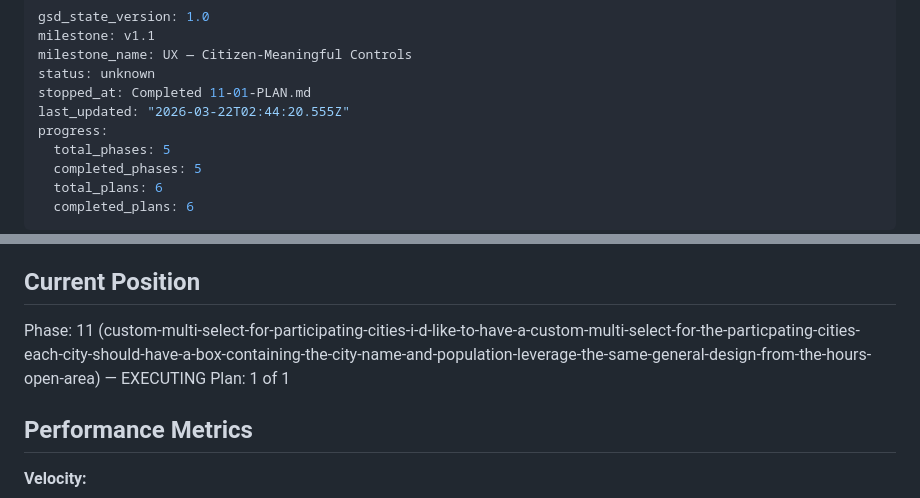
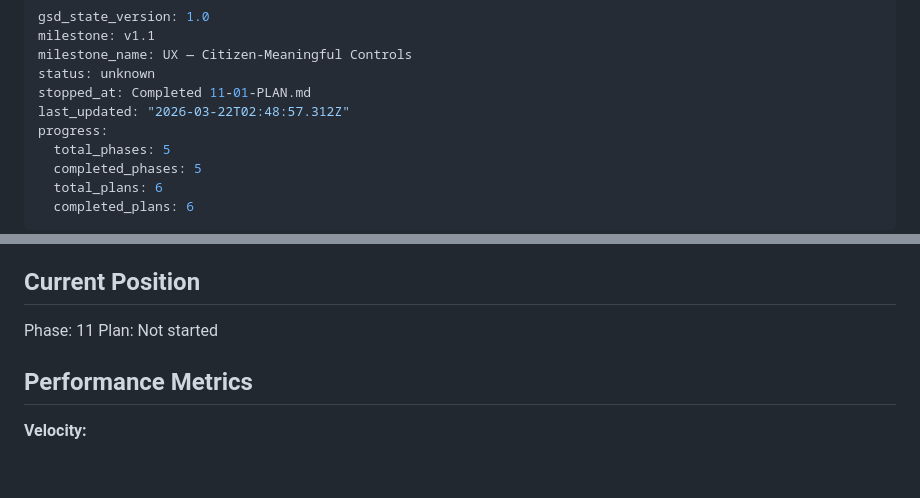
Before and after one commit to TheMcMurder/library-choices, a Markdown page: .planning/STATE.md, 2 parts joined by grey strips. GitHub-like rendering; blank space fills up the shorter version.

Commit message:
docs(phase-11): complete phase execution

```diff
--- a/.planning/STATE.md
+++ b/.planning/STATE.md
@@ -4,7 +4,7 @@ milestone: v1.1
 milestone_name: UX — Citizen-Meaningful Controls
 status: unknown
 stopped_at: Completed 11-01-PLAN.md
-last_updated: "2026-03-22T02:44:20.555Z"
+last_updated: "2026-03-22T02:48:57.312Z"
 progress:
   total_phases: 5
   completed_phases: 5
@@ -23,8 +23,8 @@ See: .planning/PROJECT.md (updated 2026-03-21)
 
 ## Current Position
 
-Phase: 11 (custom-multi-select-for-participating-cities-i-d-like-to-have-a-custom-multi-select-for-the-particpating-cities-each-city-should-have-a-box-containing-the-city-name-and-population-leverage-the-same-general-design-from-the-hours-open-area) — EXECUTING
-Plan: 1 of 1
+Phase: 11
+Plan: Not started
 
 ## Performance Metrics
 
```
Also changed, not shown: .planning/ROADMAP.md (+1 -1 lines), 1 other file.
